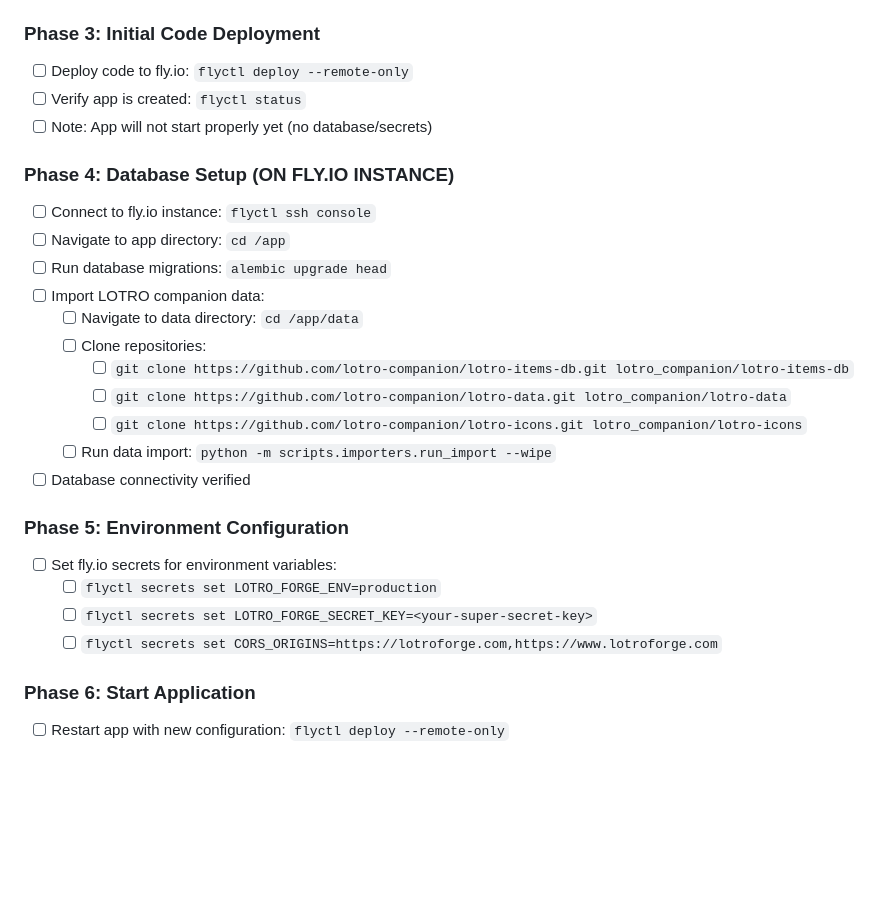
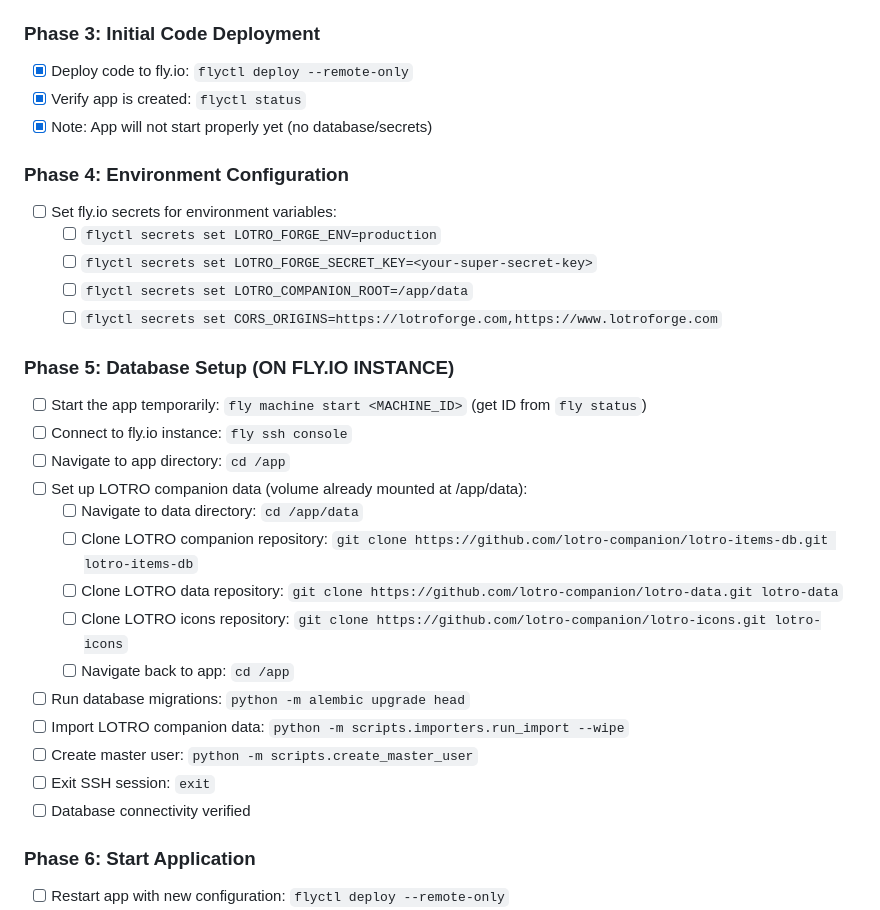
Before and after one commit to MarcBM/lotro-forge, a Markdown page: DEPLOYMENT_CHECKLIST.md, the part around the change. Drawn GitHub-style; blank space fills up the shorter version.

Commit message:
Refactor deployment checklist to streamline database setup and environment configuration
- Marked initial code deployment steps as completed.
- Reorganized phases for clarity, moving environment configuration before database setup.
- Added detailed steps for database setup, including cloning repositories and running migrations.
- Included instructions for creating a master user and verifying database connectivity.

```diff
--- a/DEPLOYMENT_CHECKLIST.md
+++ b/DEPLOYMENT_CHECKLIST.md
@@ -32,28 +32,32 @@
   - [x] Create data volume: `flyctl volumes create lotro_companion --size 2 --region iad`
 
 ### Phase 3: Initial Code Deployment
-- [ ] Deploy code to fly.io: `flyctl deploy --remote-only`
-- [ ] Verify app is created: `flyctl status`
-- [ ] Note: App will not start properly yet (no database/secrets)
+- [x] Deploy code to fly.io: `flyctl deploy --remote-only`
+- [x] Verify app is created: `flyctl status`
+- [x] Note: App will not start properly yet (no database/secrets)
 
-### Phase 4: Database Setup (ON FLY.IO INSTANCE)
-- [ ] Connect to fly.io instance: `flyctl ssh console`
-- [ ] Navigate to app directory: `cd /app`
-- [ ] Run database migrations: `alembic upgrade head`
-- [ ] Import LOTRO companion data:
-  - [ ] Navigate to data directory: `cd /app/data`
-  - [ ] Clone repositories:
-    - [ ] `git clone https://github.com/lotro-companion/lotro-items-db.git lotro_companion/lotro-items-db`
-    - [ ] `git clone https://github.com/lotro-companion/lotro-data.git lotro_companion/lotro-data`
-    - [ ] `git clone https://github.com/lotro-companion/lotro-icons.git lotro_companion/lotro-icons`
-  - [ ] Run data import: `python -m scripts.importers.run_import --wipe`
-- [ ] Database connectivity verified
-
-### Phase 5: Environment Configuration
+### Phase 4: Environment Configuration
 - [ ] Set fly.io secrets for environment variables:
   - [ ] `flyctl secrets set LOTRO_FORGE_ENV=production`
   - [ ] `flyctl secrets set LOTRO_FORGE_SECRET_KEY=<your-super-secret-key>`
+  - [ ] `flyctl secrets set LOTRO_COMPANION_ROOT=/app/data`
   - [ ] `flyctl secrets set CORS_ORIGINS=https://lotroforge.com,https://www.lotroforge.com`
+
+### Phase 5: Database Setup (ON FLY.IO INSTANCE)
+- [ ] Start the app temporarily: `fly machine start <MACHINE_ID>` (get ID from `fly status`)
+- [ ] Connect to fly.io instance: `fly ssh console`
+- [ ] Navigate to app directory: `cd /app`
+- [ ] Set up LOTRO companion data (volume already mounted at /app/data):
+  - [ ] Navigate to data directory: `cd /app/data`
+  - [ ] Clone LOTRO companion repository: `git clone https://github.com/lotro-companion/lotro-items-db.git lotro-items-db`
+  - [ ] Clone LOTRO data repository: `git clone https://github.com/lotro-companion/lotro-data.git lotro-data`
+  - [ ] Clone LOTRO icons repository: `git clone https://github.com/lotro-companion/lotro-icons.git lotro-icons`
+  - [ ] Navigate back to app: `cd /app`
+- [ ] Run database migrations: `python -m alembic upgrade head`
+- [ ] Import LOTRO companion data: `python -m scripts.importers.run_import --wipe`
+- [ ] Create master user: `python -m scripts.create_master_user`
+- [ ] Exit SSH session: `exit`
+- [ ] Database connectivity verified
 
 ### Phase 6: Start Application
 - [ ] Restart app with new configuration: `flyctl deploy --remote-only`
```
